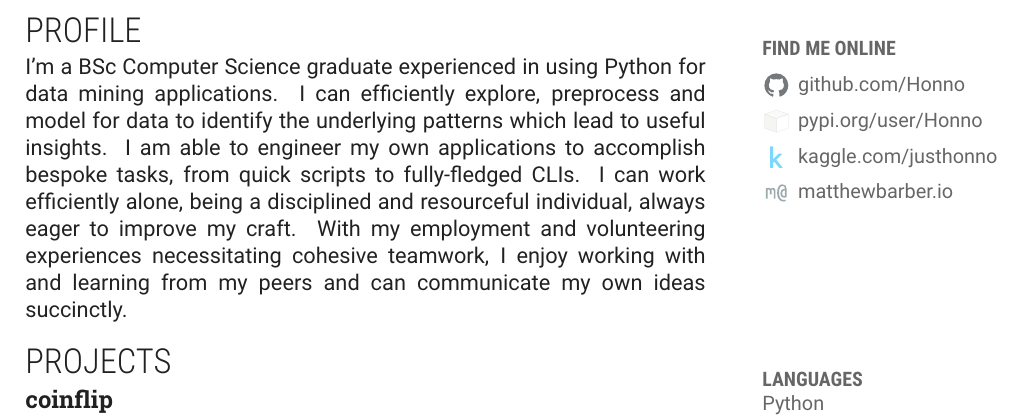
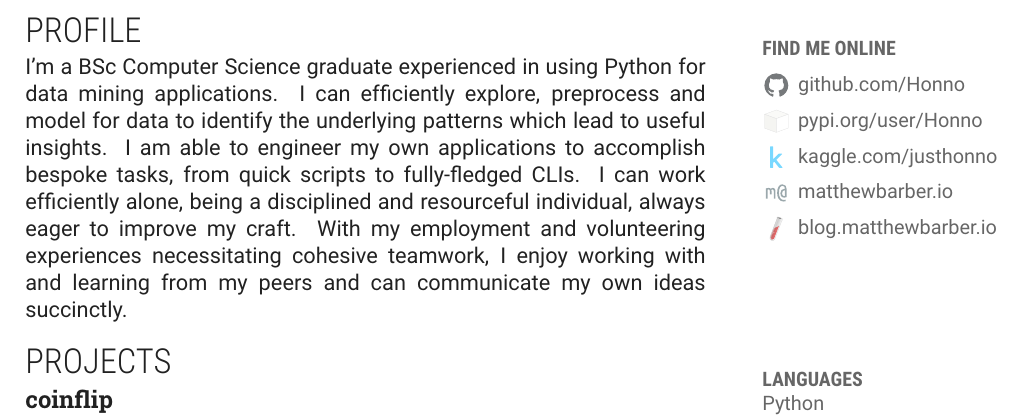
Before and after one commit to honno/cv, a LaTeX CV (matthew-barber-cv.tex): part of the page, cut so that both start at the same text. Compiled offline with XeLaTeX.

Commit message:
blog link, pdf compile

```diff
--- a/matthew-barber-cv.tex
+++ b/matthew-barber-cv.tex
@@ -95,6 +95,7 @@
 		\item \icon{pypi} \href{https://pypi.org/user/Honno/}{pypi.org/user/Honno}
 		\item \icon{kaggle} \href{https://www.kaggle.com/justhonno}{kaggle.com/justhonno}
 		\item \icon{site} \href{https://matthewbarber.io/}{matthewbarber.io}
+		\item \icon{jekyll} \href{https://blog.matthewbarber.io/}{blog.matthewbarber.io}
 	\end{description}
 }
 
```
Also changed, not shown: jekyll.pdf (added), jekyll.pdf_tex (added), matthew-barber-cv.pdf, sources/jekyll.svg (added).
